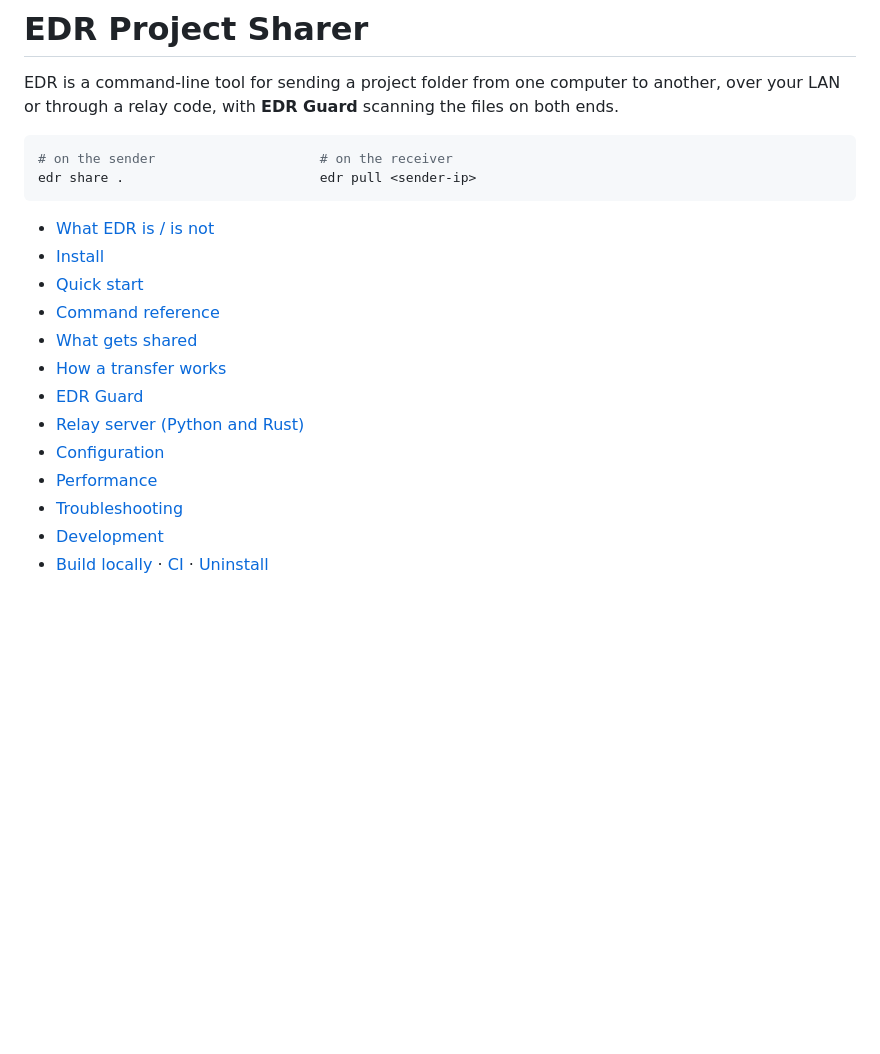
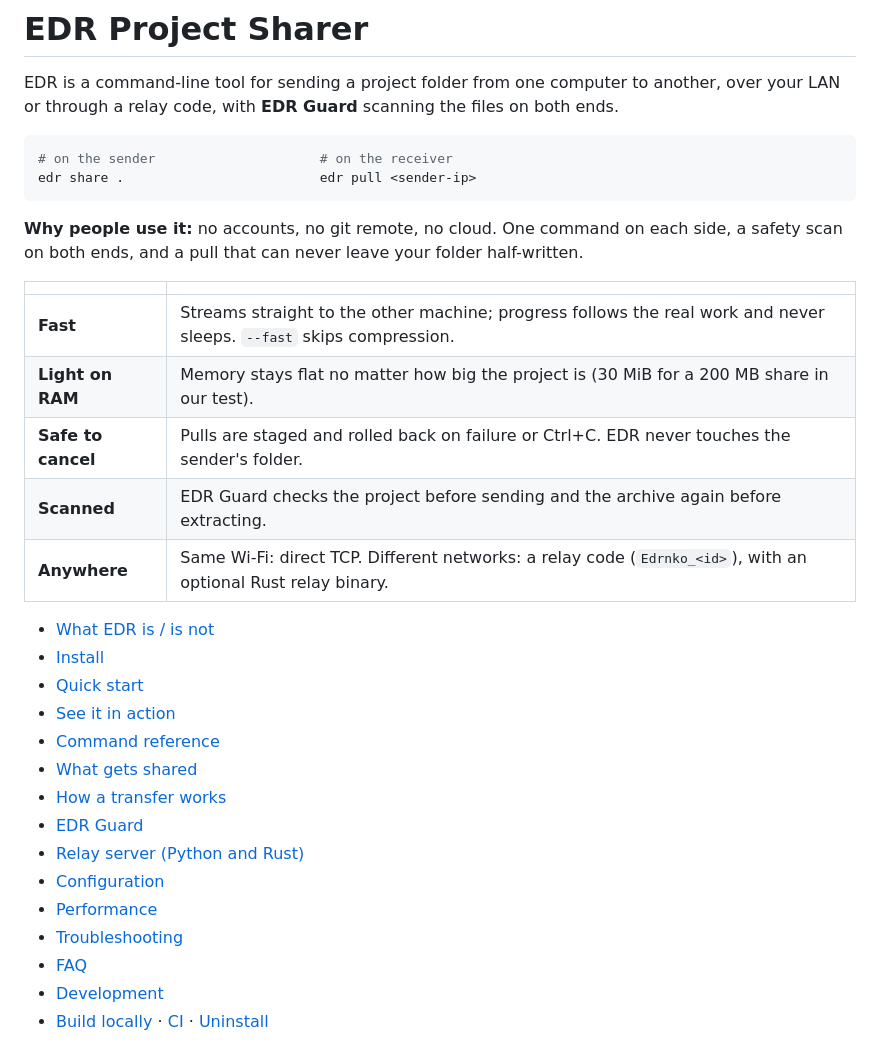
Before and after one commit to enderairstudio/Edr, a Markdown page: README.md, the part around one of its changes. Rendered like a GitHub page; blank space fills up the shorter version.

````diff
--- a/README.md
+++ b/README.md
@@ -7,9 +7,20 @@ EDR is a command-line tool for sending a project folder from one computer to ano
 edr share .                         edr pull <sender-ip>
 ```
 
+**Why people use it:** no accounts, no git remote, no cloud. One command on each side, a safety scan on both ends, and a pull that can never leave your folder half-written.
+
+| | |
+|---|---|
+| **Fast** | Streams straight to the other machine; progress follows the real work and never sleeps. `--fast` skips compression. |
+| **Light on RAM** | Memory stays flat no matter how big the project is (30 MiB for a 200 MB share in our test). |
+| **Safe to cancel** | Pulls are staged and rolled back on failure or Ctrl+C. EDR never touches the sender's folder. |
+| **Scanned** | EDR Guard checks the project before sending and the archive again before extracting. |
+| **Anywhere** | Same Wi-Fi: direct TCP. Different networks: a relay code (`Edrnko_<id>`), with an optional Rust relay binary. |
+
 - [What EDR is / is not](#what-edr-is--is-not)
 - [Install](#install)
 - [Quick start](#quick-start)
+- [See it in action](#see-it-in-action)
 - [Command reference](#command-reference)
 - [What gets shared](#what-gets-shared)
 - [How a transfer works](#how-a-transfer-works)
@@ -18,6 +29,7 @@ edr share .                         edr pull <sender-ip>
 - [Configuration](#configuration)
 - [Performance](#performance)
 - [Troubleshooting](#troubleshooting)
+- [FAQ](#faq)
 - [Development](#development)
 - [Build locally](#build-locally) · [CI](#ci) · [Uninstall](#uninstall)
 
````
Also changed, not shown: other parts of README.md (+62 -1 lines).
